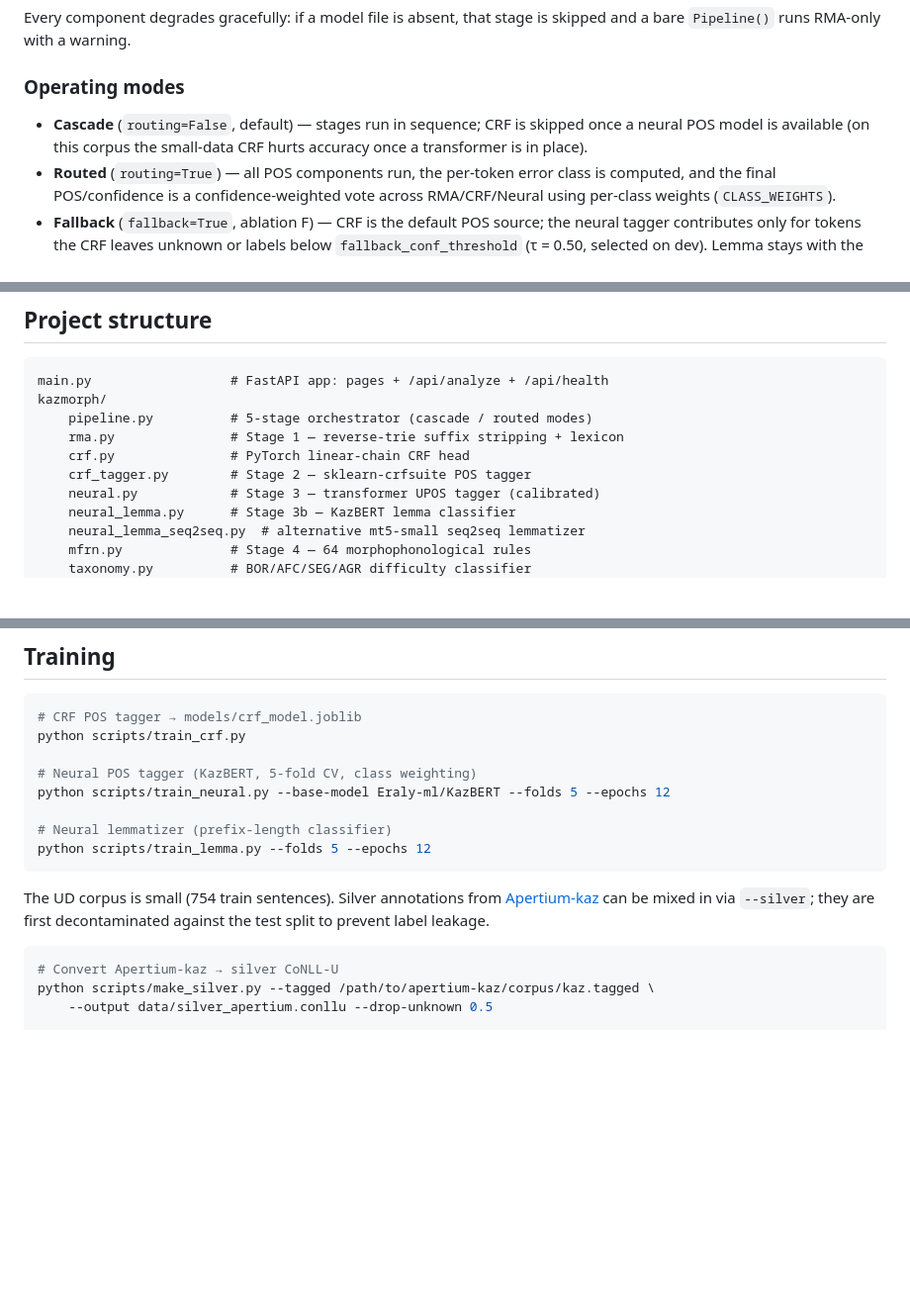
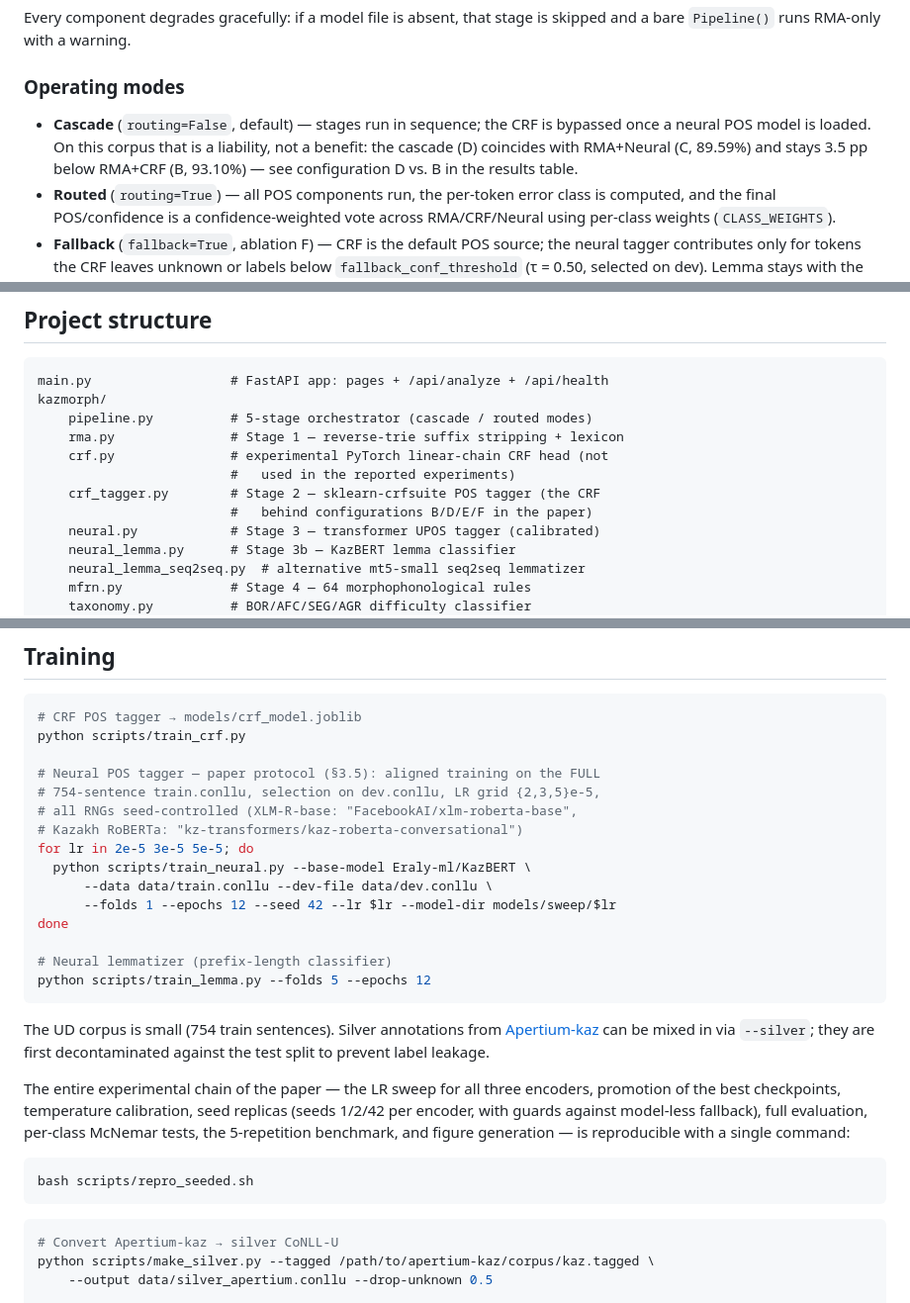
Before and after one commit to akhmedbike/kazmorph, a Markdown page: README.md, 3 parts joined by grey strips. Shown at 99% size. Drawn GitHub-style; blank space fills up the shorter version.

Commit message:
Sync README with paper: cascade wording, aligned training protocol, encoder list
- Cascade mode: remove the claim that the small-data CRF 'hurts accuracy'
  with a transformer loaded; state the paper's finding instead (D = C =
  89.59%, 3.5 pp below B = 93.10%)
- Training: replace the obsolete --folds 5 command with the paper protocol
  (full 754-sentence train.conllu, --dev-file dev.conllu, LR grid, seeded)
  and point to scripts/repro_seeded.sh for the full chain
- Architecture: add Kazakh RoBERTa to the Neural POS encoders; clarify that
  crf_tagger.py (sklearn-crfsuite), not the experimental PyTorch crf.py
  head, produced the paper's B/D/E/F configurations
- Modes: three operating modes (cascade/routing/fallback)

````diff
--- a/README.md
+++ b/README.md
@@ -57,9 +57,11 @@ skipped and a bare `Pipeline()` runs RMA-only with a warning.
 
 ### Operating modes
 
-- **Cascade** (`routing=False`, default) — stages run in sequence; CRF is
-  skipped once a neural POS model is available (on this corpus the small-data
-  CRF hurts accuracy once a transformer is in place).
+- **Cascade** (`routing=False`, default) — stages run in sequence; the CRF is
+  bypassed once a neural POS model is loaded. On this corpus that is a
+  liability, not a benefit: the cascade (D) coincides with RMA+Neural (C,
+  89.59%) and stays 3.5 pp below RMA+CRF (B, 93.10%) — see configuration
+  D vs. B in the results table.
 - **Routed** (`routing=True`) — all POS components run, the per-token error
   class is computed, and the final POS/confidence is a confidence-weighted
   vote across RMA/CRF/Neural using per-class weights (`CLASS_WEIGHTS`).
@@ -259,8 +261,10 @@ main.py                  # FastAPI app: pages + /api/analyze + /api/health
 kazmorph/
     pipeline.py          # 5-stage orchestrator (cascade / routed modes)
     rma.py               # Stage 1 — reverse-trie suffix stripping + lexicon
-    crf.py               # PyTorch linear-chain CRF head
-    crf_tagger.py        # Stage 2 — sklearn-crfsuite POS tagger
+    crf.py               # experimental PyTorch linear-chain CRF head (not
+                         #   used in the reported experiments)
+    crf_tagger.py        # Stage 2 — sklearn-crfsuite POS tagger (the CRF
+                         #   behind configurations B/D/E/F in the paper)
     neural.py            # Stage 3 — transformer UPOS tagger (calibrated)
     neural_lemma.py      # Stage 3b — KazBERT lemma classifier
     neural_lemma_seq2seq.py  # alternative mt5-small seq2seq lemmatizer
@@ -289,8 +293,15 @@ tests/                   # ~23 pytest suites (pipeline, taggers, AL loop, web)
 # CRF POS tagger → models/crf_model.joblib
 python scripts/train_crf.py
 
-# Neural POS tagger (KazBERT, 5-fold CV, class weighting)
-python scripts/train_neural.py --base-model Eraly-ml/KazBERT --folds 5 --epochs 12
+# Neural POS tagger — paper protocol (§3.5): aligned training on the FULL
+# 754-sentence train.conllu, selection on dev.conllu, LR grid {2,3,5}e-5,
+# all RNGs seed-controlled (XLM-R-base: "FacebookAI/xlm-roberta-base",
+# Kazakh RoBERTa: "kz-transformers/kaz-roberta-conversational")
+for lr in 2e-5 3e-5 5e-5; do
+  python scripts/train_neural.py --base-model Eraly-ml/KazBERT \
+      --data data/train.conllu --dev-file data/dev.conllu \
+      --folds 1 --epochs 12 --seed 42 --lr $lr --model-dir models/sweep/$lr
+done
 
 # Neural lemmatizer (prefix-length classifier)
 python scripts/train_lemma.py --folds 5 --epochs 12
@@ -300,6 +311,16 @@ The UD corpus is small (754 train sentences). Silver annotations from
 [Apertium-kaz](https://github.com/apertium/apertium-kaz) can be mixed in via
 `--silver`; they are first decontaminated against the test split to prevent
 label leakage.
+
+The entire experimental chain of the paper — the LR sweep for all three
+encoders, promotion of the best checkpoints, temperature calibration, seed
+replicas (seeds 1/2/42 per encoder, with guards against model-less fallback),
+full evaluation, per-class McNemar tests, the 5-repetition benchmark, and
+figure generation — is reproducible with a single command:
+
+```bash
+bash scripts/repro_seeded.sh
+```
 
 ```bash
 # Convert Apertium-kaz → silver CoNLL-U
````
Also changed, not shown: other parts of README.md (+3 -3 lines).
